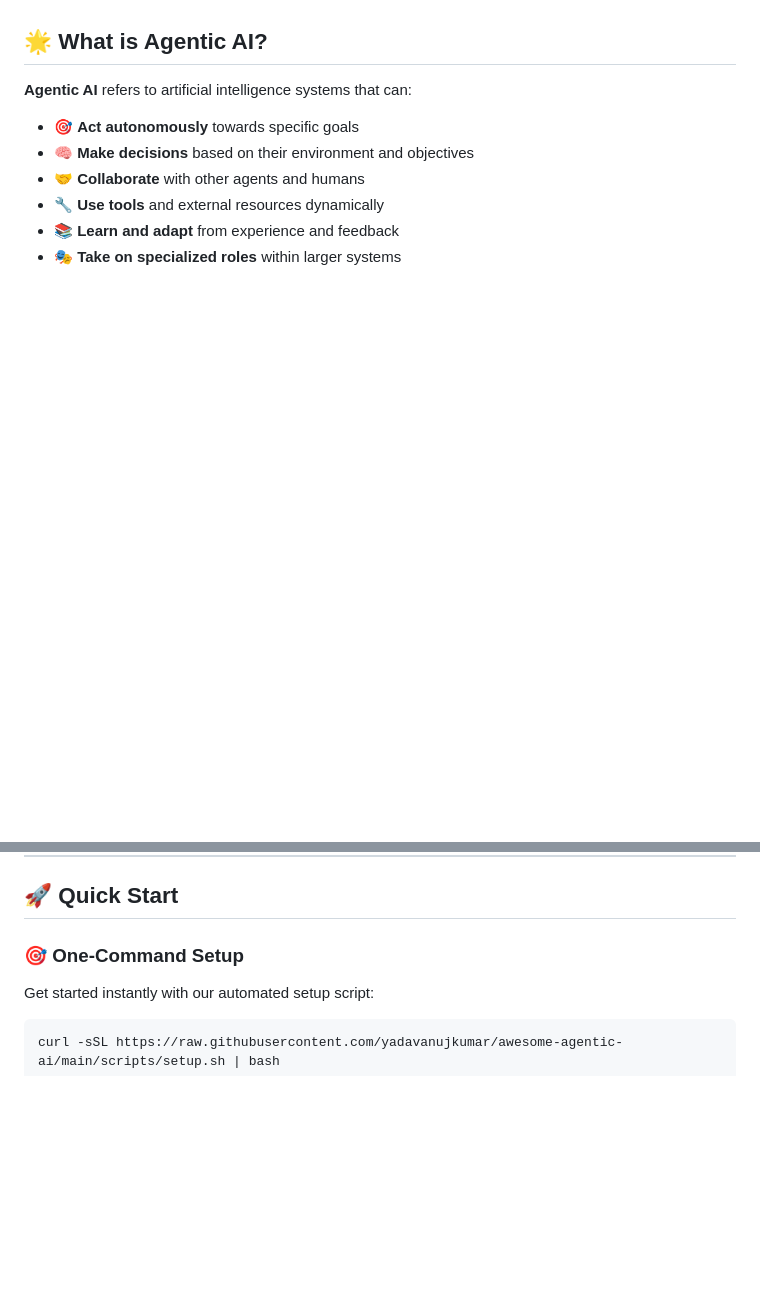
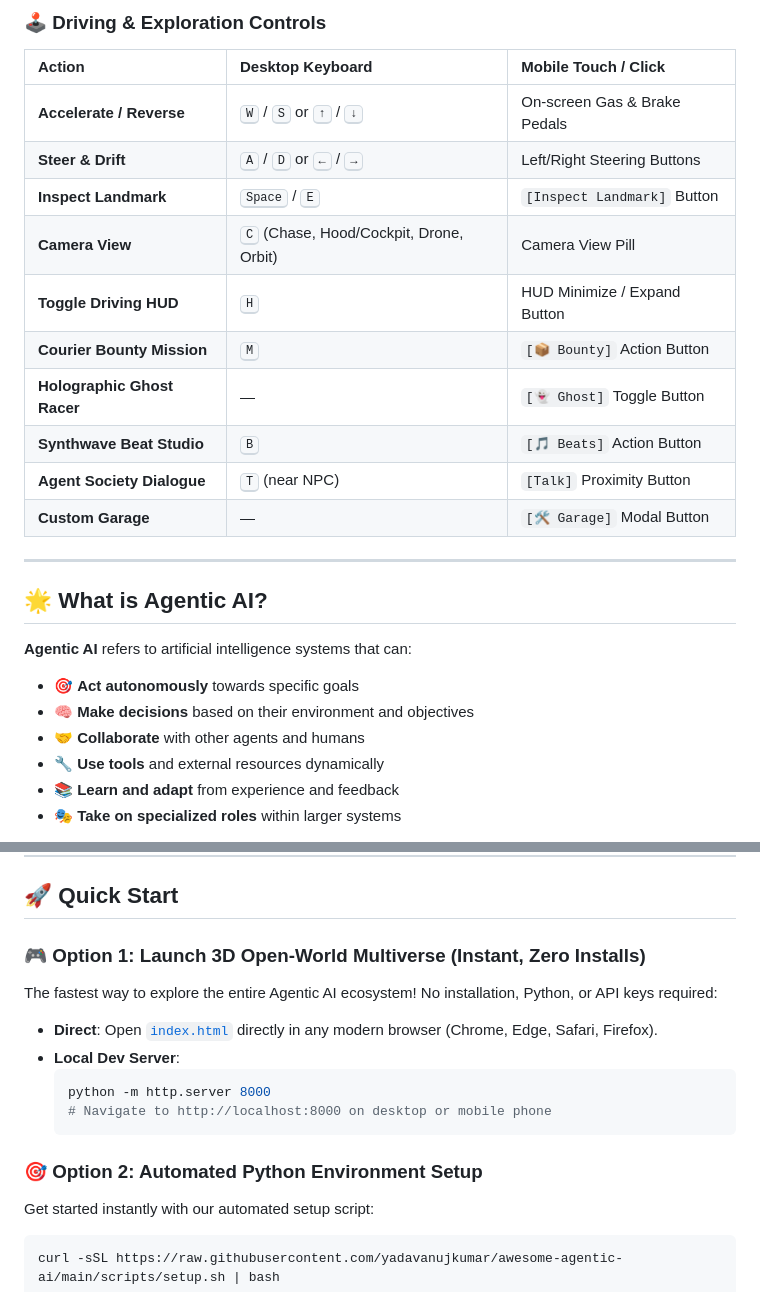
Before and after one commit to yadavanujkumar/awesome-agentic-ai, a Markdown page: README.md, 2 parts joined by grey strips. GitHub-like rendering; blank space fills up the shorter version.

````diff
--- a/README.md
+++ b/README.md
@@ -12,3 +39,19 @@ Welcome to the most comprehensive resource for **Agentic AI** - the cutting-edge
+### 🕹️ Driving & Exploration Controls
+
+| Action | Desktop Keyboard | Mobile Touch / Click |
+| :--- | :--- | :--- |
+| **Accelerate / Reverse** | <kbd>W</kbd> / <kbd>S</kbd> or <kbd>↑</kbd> / <kbd>↓</kbd> | On-screen Gas & Brake Pedals |
+| **Steer & Drift** | <kbd>A</kbd> / <kbd>D</kbd> or <kbd>←</kbd> / <kbd>→</kbd> | Left/Right Steering Buttons |
+| **Inspect Landmark** | <kbd>Space</kbd> / <kbd>E</kbd> | `[Inspect Landmark]` Button |
+| **Camera View** | <kbd>C</kbd> (Chase, Hood/Cockpit, Drone, Orbit) | Camera View Pill |
+| **Toggle Driving HUD** | <kbd>H</kbd> | HUD Minimize / Expand Button |
+| **Courier Bounty Mission** | <kbd>M</kbd> | `[📦 Bounty]` Action Button |
+| **Holographic Ghost Racer** | &mdash; | `[👻 Ghost]` Toggle Button |
+| **Synthwave Beat Studio** | <kbd>B</kbd> | `[🎵 Beats]` Action Button |
+| **Agent Society Dialogue** | <kbd>T</kbd> (near NPC) | `[Talk]` Proximity Button |
+| **Custom Garage** | &mdash; | `[🛠️ Garage]` Modal Button |
+
+---
 
 ## 🌟 What is Agentic AI?
 
@@ -263,7 +307,16 @@ Medical AI agents assisting healthcare professionals.
 
 ## 🚀 Quick Start
 
-### 🎯 **One-Command Setup**
+### 🎮 **Option 1: Launch 3D Open-World Multiverse (Instant, Zero Installs)**
+The fastest way to explore the entire Agentic AI ecosystem! No installation, Python, or API keys required:
+- **Direct**: Open [`index.html`](index.html) directly in any modern browser (Chrome, Edge, Safari, Firefox).
+- **Local Dev Server**:
+  ```bash
+  python -m http.server 8000
+  # Navigate to http://localhost:8000 on desktop or mobile phone
+  ```
+
+### 🎯 **Option 2: Automated Python Environment Setup**
 Get started instantly with our automated setup script:
 ```bash
 curl -sSL https://raw.githubusercontent.com/yadavanujkumar/awesome-agentic-ai/main/scripts/setup.sh | bash
````
Also changed, not shown: other parts of README.md (+28 -0 lines).
